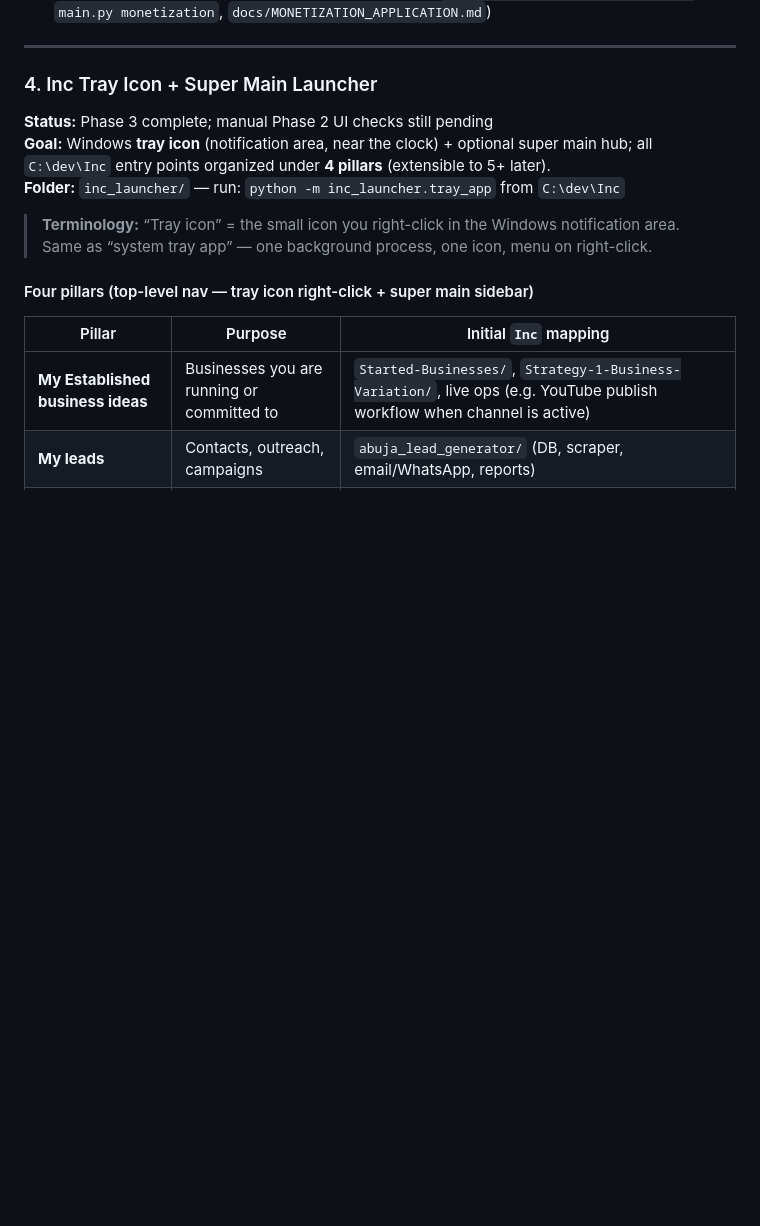
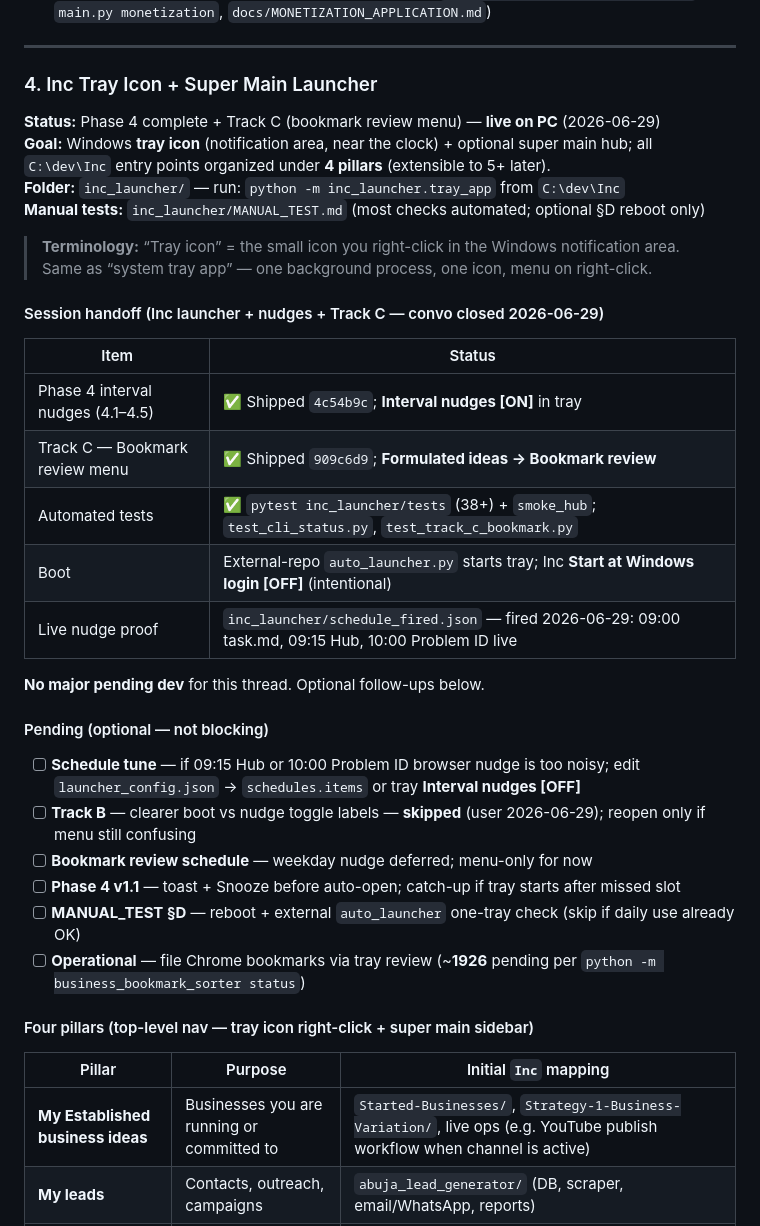
Before and after one commit to mizza411/Inc, a Markdown page: .cursor/rules/task.md, the part around one of its changes. Rendered like a GitHub page; blank space fills up the shorter version.

```diff
--- a/.cursor/rules/task.md
+++ b/.cursor/rules/task.md
@@ -130,11 +130,33 @@
 ---
 
 ### 4. Inc Tray Icon + Super Main Launcher
-**Status:** Phase 3 complete; manual Phase 2 UI checks still pending
+**Status:** Phase 4 complete + Track C (bookmark review menu) — **live on PC** (2026-06-29)
 **Goal:** Windows **tray icon** (notification area, near the clock) + optional super main hub; all `C:\dev\Inc` entry points organized under **4 pillars** (extensible to 5+ later).
 **Folder:** `inc_launcher/` — run: `python -m inc_launcher.tray_app` from `C:\dev\Inc`
+**Manual tests:** `inc_launcher/MANUAL_TEST.md` (most checks automated; optional §D reboot only)
 
 > **Terminology:** “Tray icon” = the small icon you right-click in the Windows notification area. Same as “system tray app” — one background process, one icon, menu on right-click.
+
+#### Session handoff (Inc launcher + nudges + Track C — convo closed 2026-06-29)
+
+| Item | Status |
+|------|--------|
+| Phase 4 interval nudges (4.1–4.5) | ✅ Shipped `4c54b9c`; **Interval nudges [ON]** in tray |
+| Track C — Bookmark review menu | ✅ Shipped `909c6d9`; **Formulated ideas → Bookmark review** |
+| Automated tests | ✅ `pytest inc_launcher/tests` (38+) + `smoke_hub`; `test_cli_status.py`, `test_track_c_bookmark.py` |
+| Boot | External-repo `auto_launcher.py` starts tray; Inc **Start at Windows login [OFF]** (intentional) |
+| Live nudge proof | `inc_launcher/schedule_fired.json` — fired 2026-06-29: 09:00 task.md, 09:15 Hub, 10:00 Problem ID live |
+
+**No major pending dev** for this thread. Optional follow-ups below.
+
+#### Pending (optional — not blocking)
+
+- [ ] **Schedule tune** — if 09:15 Hub or 10:00 Problem ID browser nudge is too noisy; edit `launcher_config.json` → `schedules.items` or tray **Interval nudges [OFF]**
+- [ ] **Track B** — clearer boot vs nudge toggle labels — **skipped** (user 2026-06-29); reopen only if menu still confusing
+- [ ] **Bookmark review schedule** — weekday nudge deferred; menu-only for now
+- [ ] **Phase 4 v1.1** — toast + Snooze before auto-open; catch-up if tray starts after missed slot
+- [ ] **MANUAL_TEST §D** — reboot + external `auto_launcher` one-tray check (skip if daily use already OK)
+- [ ] **Operational** — file Chrome bookmarks via tray review (~**1926** pending per `python -m business_bookmark_sorter status`)
 
 #### Four pillars (top-level nav — tray icon right-click + super main sidebar)
 
```
Also changed, not shown: other parts of .cursor/rules/task.md (+24 -18 lines), inc_launcher/MANUAL_TEST.md (+58 -47 lines).
